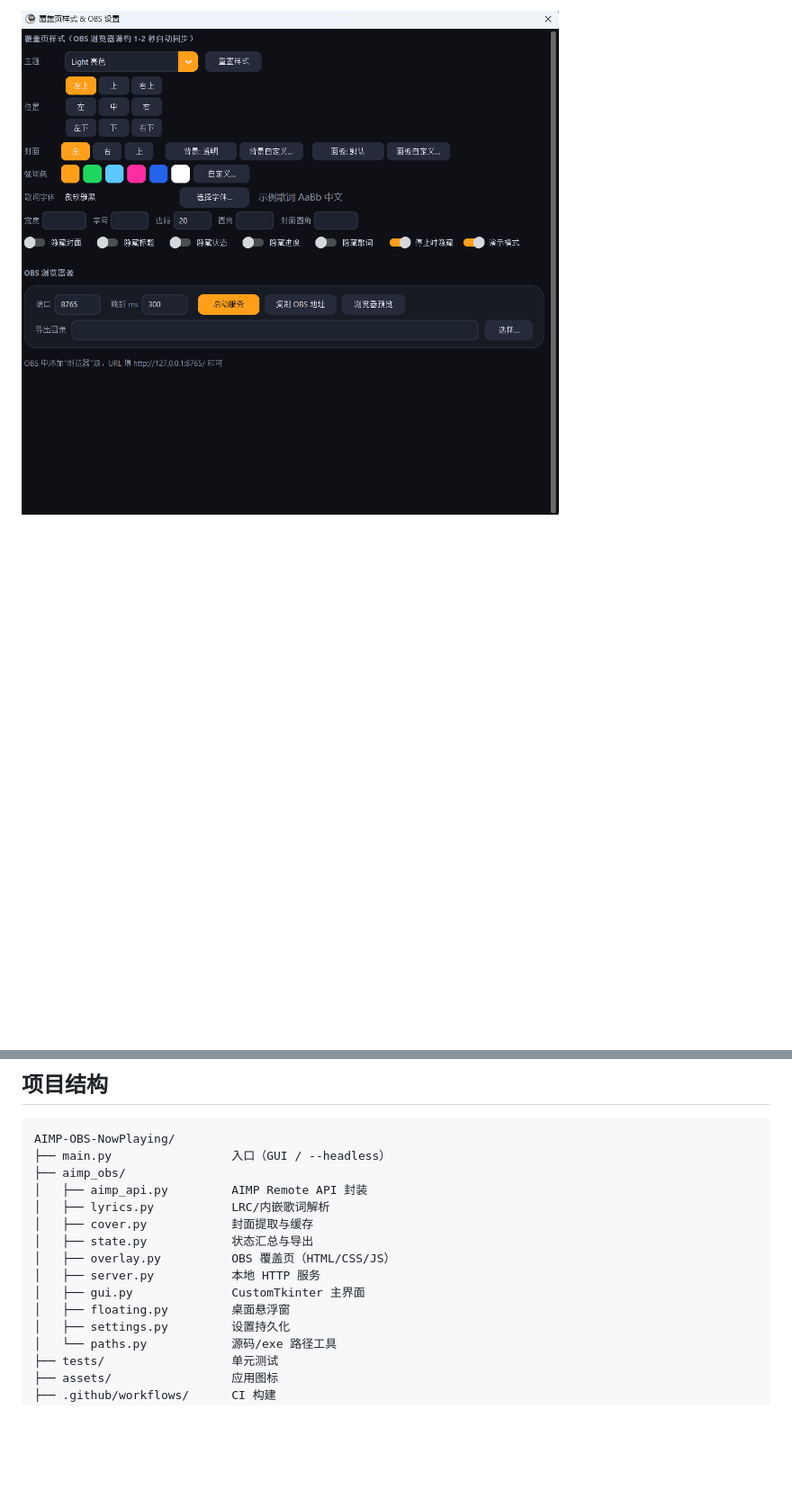
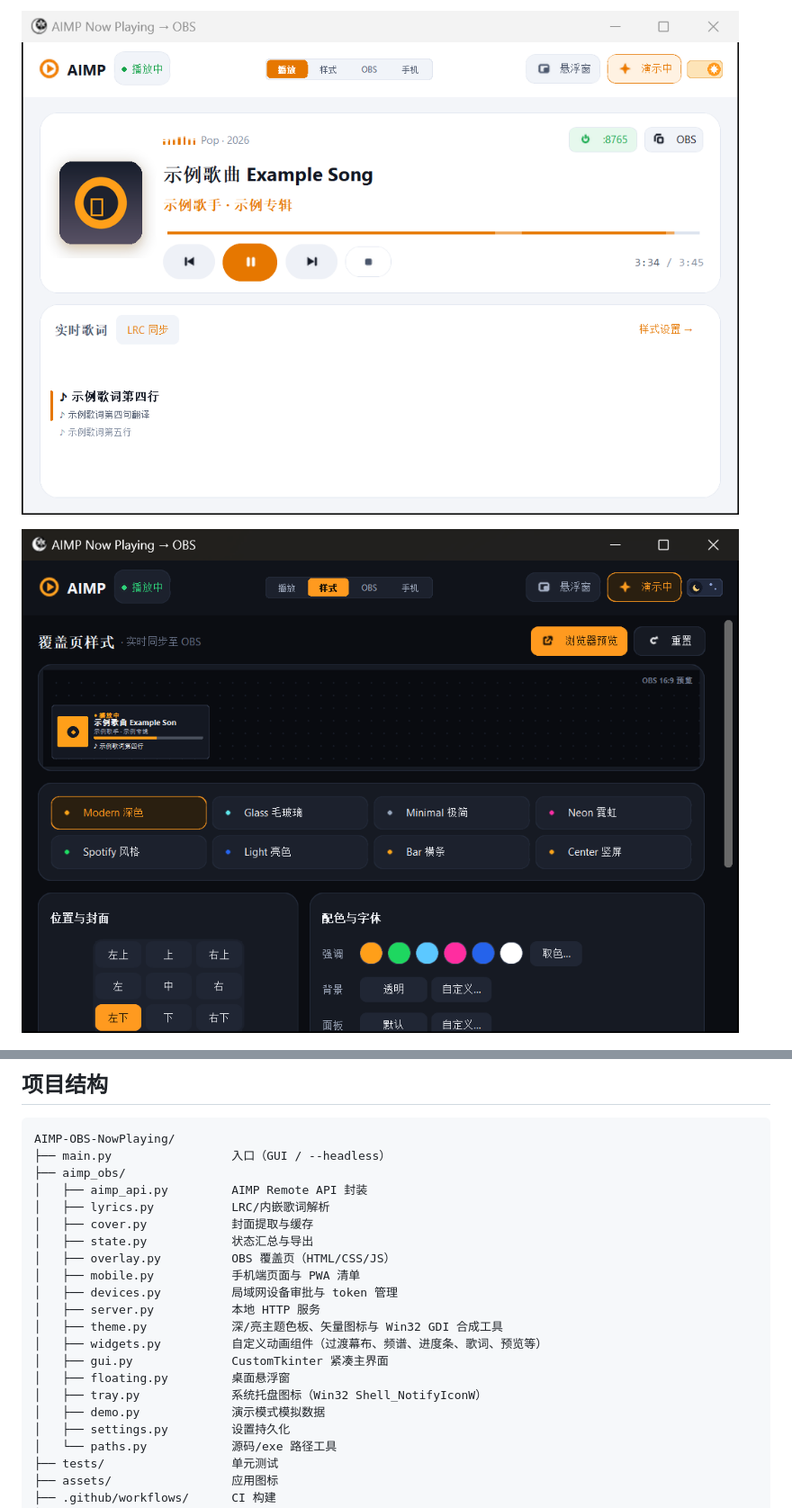
Before and after one commit to cirtuslab/aimp-obs-now-playing, a Markdown page: README.md, 2 parts joined by grey strips. Shown at 90% size. GitHub-like rendering; pictures changed too: screenshot-gui-light.png (added), screenshot-settings.png; blank space fills up the shorter version.

Commit message:
Update README content and screenshots for redesigned GUI

```diff
--- a/README.md
+++ b/README.md
@@ -23,5 +24,7 @@
 
-![设置窗口](screenshot-settings.png)
+![主界面（亮色模式）](screenshot-gui-light.png)
+
+![覆盖页样式与实时预览](screenshot-settings.png)
 
 ![桌面悬浮窗](screenshot-floating.png)
 
@@ -195,9 +198,15 @@ AIMP-OBS-NowPlaying/
 │   ├── cover.py            封面提取与缓存
 │   ├── state.py            状态汇总与导出
 │   ├── overlay.py          OBS 覆盖页（HTML/CSS/JS）
+│   ├── mobile.py           手机端页面与 PWA 清单
+│   ├── devices.py          局域网设备审批与 token 管理
 │   ├── server.py           本地 HTTP 服务
-│   ├── gui.py              CustomTkinter 主界面
+│   ├── theme.py            深/亮主题色板、矢量图标与 Win32 GDI 合成工具
+│   ├── widgets.py          自定义动画组件（过渡幕布、频谱、进度条、歌词、预览等）
+│   ├── gui.py              CustomTkinter 紧凑主界面
 │   ├── floating.py         桌面悬浮窗
+│   ├── tray.py             系统托盘图标（Win32 Shell_NotifyIconW）
+│   ├── demo.py             演示模式模拟数据
 │   ├── settings.py         设置持久化
 │   └── paths.py            源码/exe 路径工具
 ├── tests/                  单元测试
```
Also changed, not shown: other parts of README.md (+13 -12 lines), screenshot-gui.png.
